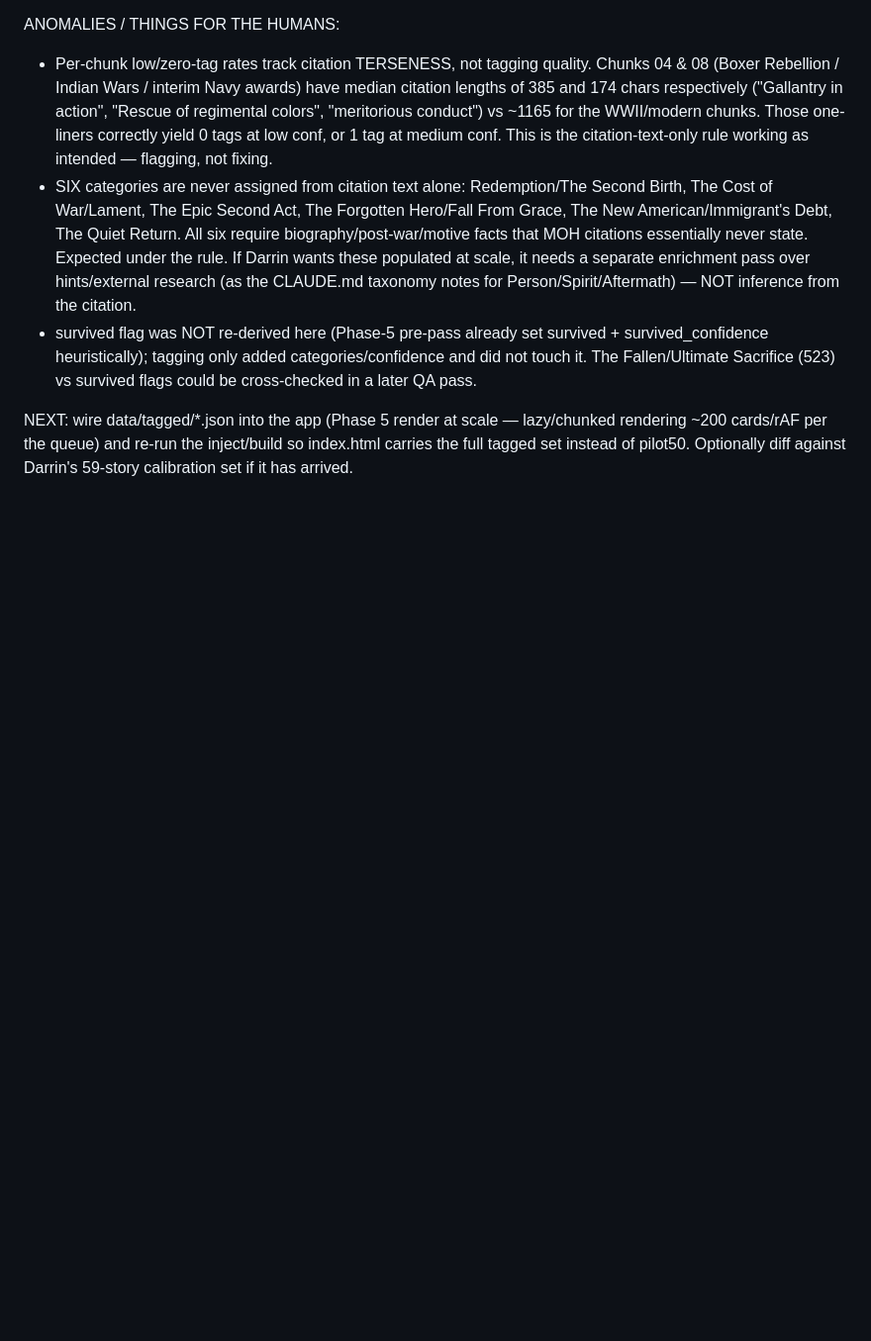
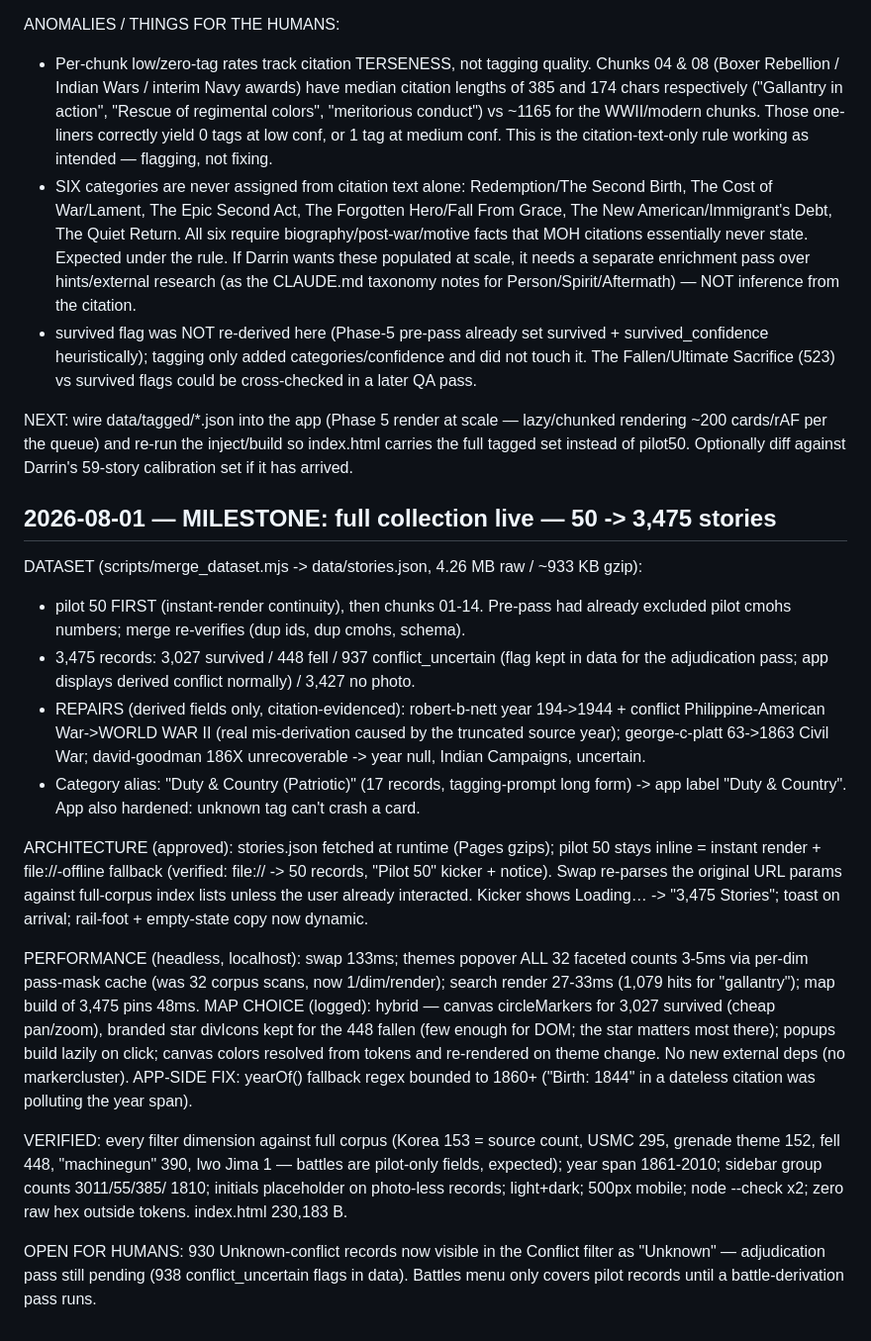
Before and after one commit to EMW81/moh-app, a Markdown page: NOTES.md, the part around the change. Shown at 99% size. GitHub-like rendering; blank space fills up the shorter version.

Commit message:
docs(NOTES): milestone session log — full collection wired, perf + map decisions

```diff
--- a/NOTES.md
+++ b/NOTES.md
@@ -672,3 +672,43 @@ NEXT: wire data/tagged/*.json into the app (Phase 5 render at scale — lazy/chu
 rendering ~200 cards/rAF per the queue) and re-run the inject/build so index.html
 carries the full tagged set instead of pilot50. Optionally diff against Darrin's
 59-story calibration set if it has arrived.
+
+## 2026-08-01 — MILESTONE: full collection live — 50 -> 3,475 stories
+
+DATASET (scripts/merge_dataset.mjs -> data/stories.json, 4.26 MB raw / ~933 KB gzip):
+- pilot 50 FIRST (instant-render continuity), then chunks 01-14. Pre-pass had already
+  excluded pilot cmohs numbers; merge re-verifies (dup ids, dup cmohs, schema).
+- 3,475 records: 3,027 survived / 448 fell / 937 conflict_uncertain (flag kept in data
+  for the adjudication pass; app displays derived conflict normally) / 3,427 no photo.
+- REPAIRS (derived fields only, citation-evidenced): robert-b-nett year 194->1944 +
+  conflict Philippine-American War->WORLD WAR II (real mis-derivation caused by the
+  truncated source year); george-c-platt 63->1863 Civil War; david-goodman 186X
+  unrecoverable -> year null, Indian Campaigns, uncertain.
+- Category alias: "Duty & Country (Patriotic)" (17 records, tagging-prompt long form)
+  -> app label "Duty & Country". App also hardened: unknown tag can't crash a card.
+
+ARCHITECTURE (approved): stories.json fetched at runtime (Pages gzips); pilot 50 stays
+inline = instant render + file://-offline fallback (verified: file:// -> 50 records,
+"Pilot 50" kicker + notice). Swap re-parses the original URL params against full-corpus
+index lists unless the user already interacted. Kicker shows Loading… -> "3,475
+Stories"; toast on arrival; rail-foot + empty-state copy now dynamic.
+
+PERFORMANCE (headless, localhost): swap 133ms; themes popover ALL 32 faceted counts
+3-5ms via per-dim pass-mask cache (was 32 corpus scans, now 1/dim/render); search
+render 27-33ms (1,079 hits for "gallantry"); map build of 3,475 pins 48ms.
+MAP CHOICE (logged): hybrid — canvas circleMarkers for 3,027 survived (cheap pan/zoom),
+branded star divIcons kept for the 448 fallen (few enough for DOM; the star matters
+most there); popups build lazily on click; canvas colors resolved from tokens and
+re-rendered on theme change. No new external deps (no markercluster).
+APP-SIDE FIX: yearOf() fallback regex bounded to 1860+ ("Birth: 1844" in a dateless
+citation was polluting the year span).
+
+VERIFIED: every filter dimension against full corpus (Korea 153 = source count, USMC
+295, grenade theme 152, fell 448, "machinegun" 390, Iwo Jima 1 — battles are
+pilot-only fields, expected); year span 1861-2010; sidebar group counts 3011/55/385/
+1810; initials placeholder on photo-less records; light+dark; 500px mobile; node
+--check x2; zero raw hex outside tokens. index.html 230,183 B.
+
+OPEN FOR HUMANS: 930 Unknown-conflict records now visible in the Conflict filter as
+"Unknown" — adjudication pass still pending (938 conflict_uncertain flags in data).
+Battles menu only covers pilot records until a battle-derivation pass runs.
```
